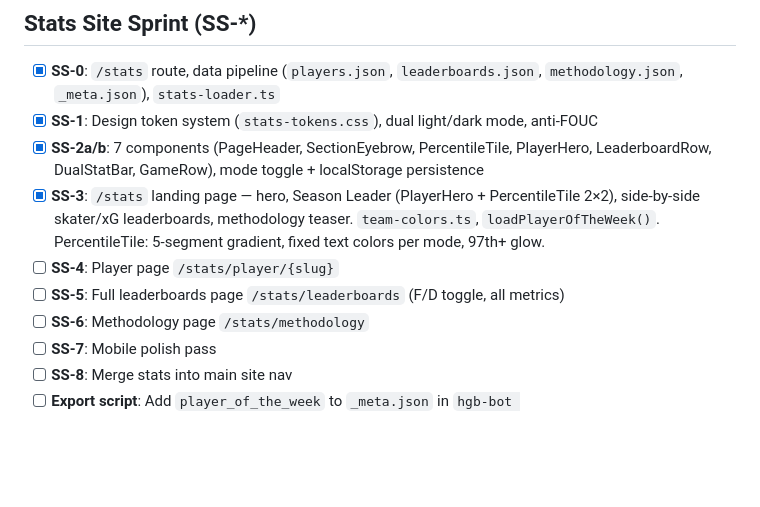
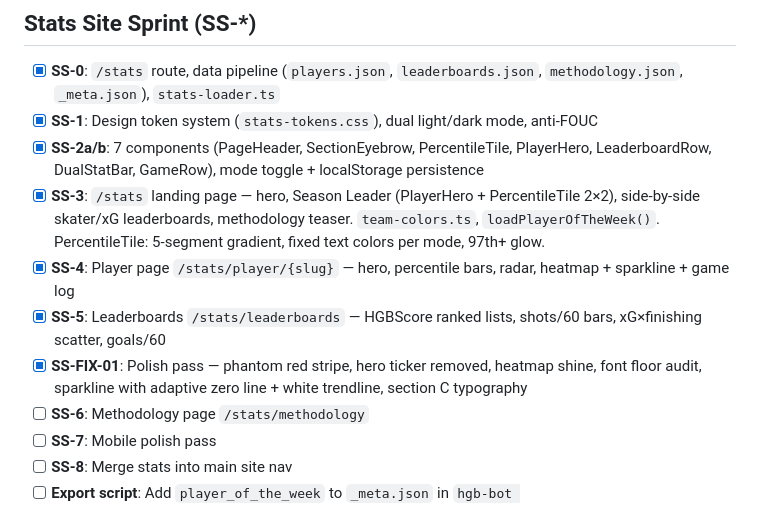
Before and after one commit to mattdonders/hockeygamebot-site, a Markdown page: TODO.md, the part around the change. Drawn GitHub-style; blank space fills up the shorter version.

Commit message:
chore(TODO): mark SS-4, SS-5, SS-FIX-01 complete
Co-Authored-By: Claude Sonnet 4.6 <noreply@anthropic.com>

```diff
--- a/TODO.md
+++ b/TODO.md
@@ -35,8 +35,9 @@
 - [x] **SS-1**: Design token system (`stats-tokens.css`), dual light/dark mode, anti-FOUC
 - [x] **SS-2a/b**: 7 components (PageHeader, SectionEyebrow, PercentileTile, PlayerHero, LeaderboardRow, DualStatBar, GameRow), mode toggle + localStorage persistence
 - [x] **SS-3**: `/stats` landing page — hero, Season Leader (PlayerHero + PercentileTile 2×2), side-by-side skater/xG leaderboards, methodology teaser. `team-colors.ts`, `loadPlayerOfTheWeek()`. PercentileTile: 5-segment gradient, fixed text colors per mode, 97th+ glow.
-- [ ] **SS-4**: Player page `/stats/player/{slug}`
-- [ ] **SS-5**: Full leaderboards page `/stats/leaderboards` (F/D toggle, all metrics)
+- [x] **SS-4**: Player page `/stats/player/{slug}` — hero, percentile bars, radar, heatmap + sparkline + game log
+- [x] **SS-5**: Leaderboards `/stats/leaderboards` — HGBScore ranked lists, shots/60 bars, xG×finishing scatter, goals/60
+- [x] **SS-FIX-01**: Polish pass — phantom red stripe, hero ticker removed, heatmap shine, font floor audit, sparkline with adaptive zero line + white trendline, section C typography
 - [ ] **SS-6**: Methodology page `/stats/methodology`
 - [ ] **SS-7**: Mobile polish pass
 - [ ] **SS-8**: Merge stats into main site nav
```
